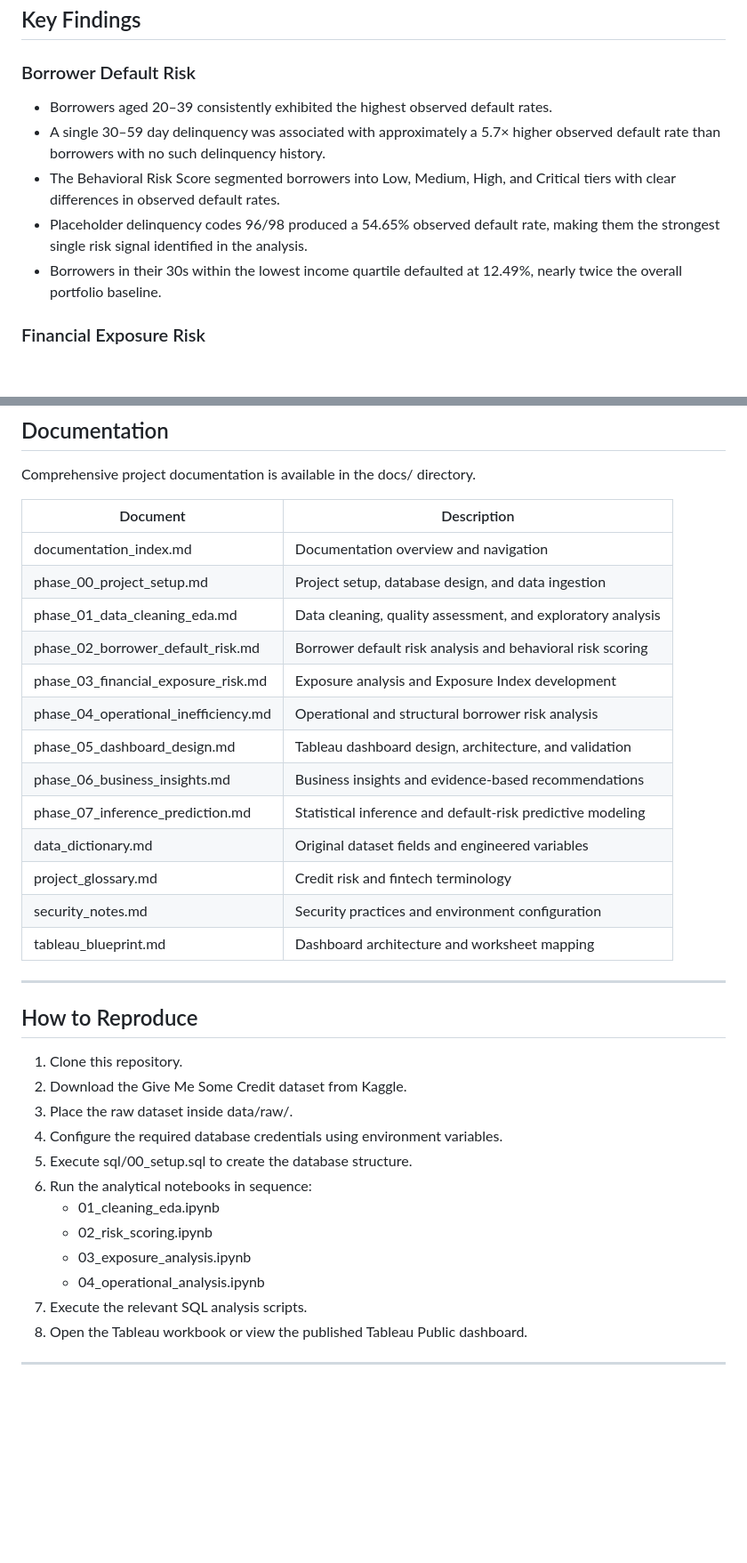
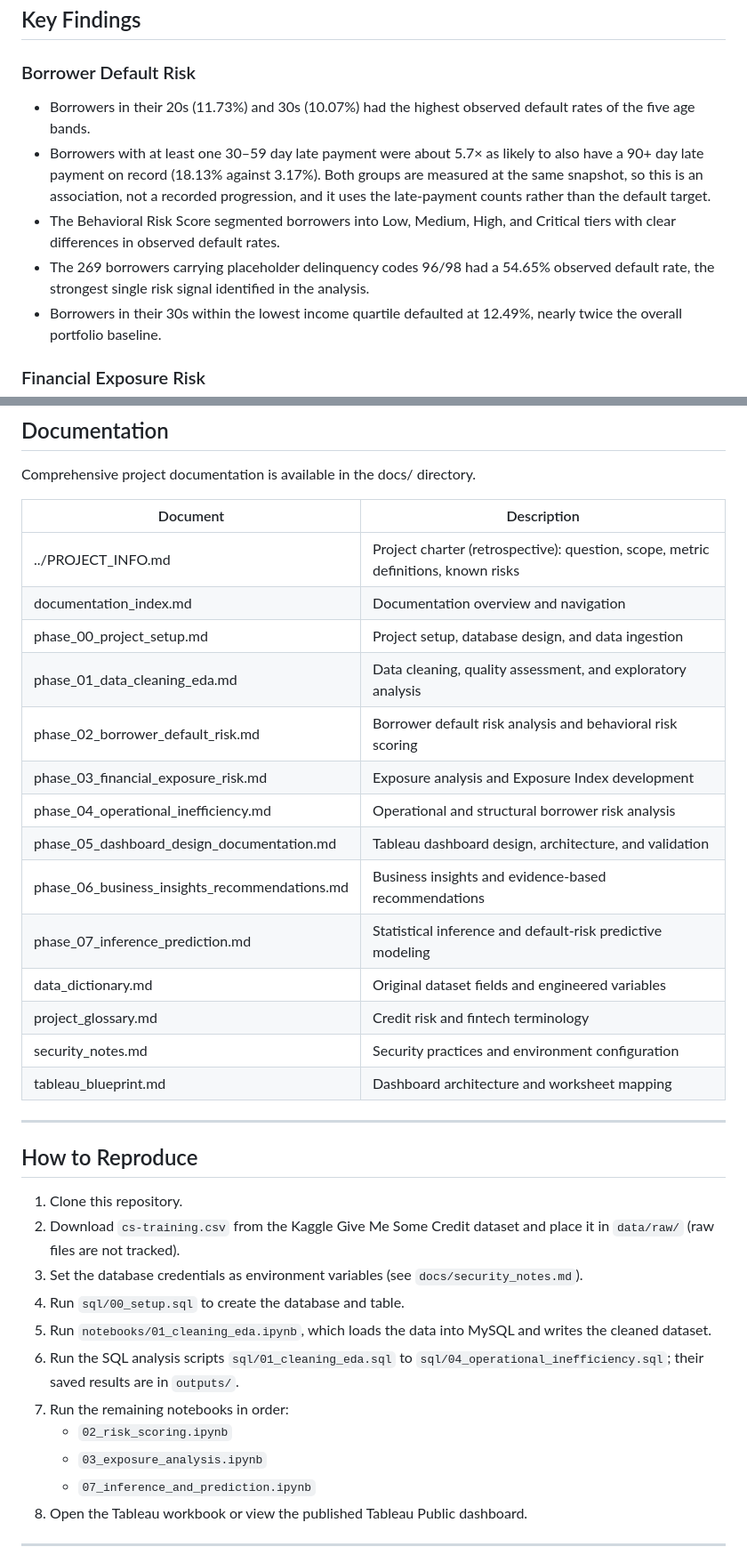
Before and after one commit to HarjiiBoss/fintech-credit-risk-analysis, a Markdown page: README.md, 2 parts joined by grey strips. Shown at 89% size. Rendered like a GitHub page; blank space fills up the shorter version.

```diff
--- a/README.md
+++ b/README.md
@@ -186,10 +189,10 @@ The workflow combines:
 
 ### Borrower Default Risk
 
-- Borrowers aged 20–39 consistently exhibited the highest observed default rates.
-- A single 30–59 day delinquency was associated with approximately a 5.7× higher observed default rate than borrowers with no such delinquency history.
+- Borrowers in their 20s (11.73%) and 30s (10.07%) had the highest observed default rates of the five age bands.
+- Borrowers with at least one 30–59 day late payment were about 5.7× as likely to also have a 90+ day late payment on record (18.13% against 3.17%). Both groups are measured at the same snapshot, so this is an association, not a recorded progression, and it uses the late-payment counts rather than the default target.
 - The Behavioral Risk Score segmented borrowers into Low, Medium, High, and Critical tiers with clear differences in observed default rates.
-- Placeholder delinquency codes 96/98 produced a 54.65% observed default rate, making them the strongest single risk signal identified in the analysis.
+- The 269 borrowers carrying placeholder delinquency codes 96/98 had a 54.65% observed default rate, the strongest single risk signal identified in the analysis.
 - Borrowers in their 30s within the lowest income quartile defaulted at 12.49%, nearly twice the overall portfolio baseline.
 
 ### Financial Exposure Risk
@@ -259,14 +263,15 @@ Comprehensive project documentation is available in the docs/ directory.
 
 | Document | Description |
 |---|---|
+| ../PROJECT_INFO.md | Project charter (retrospective): question, scope, metric definitions, known risks |
 | documentation_index.md | Documentation overview and navigation |
 | phase_00_project_setup.md | Project setup, database design, and data ingestion |
 | phase_01_data_cleaning_eda.md | Data cleaning, quality assessment, and exploratory analysis |
 | phase_02_borrower_default_risk.md | Borrower default risk analysis and behavioral risk scoring |
 | phase_03_financial_exposure_risk.md | Exposure analysis and Exposure Index development |
 | phase_04_operational_inefficiency.md | Operational and structural borrower risk analysis |
-| phase_05_dashboard_design.md | Tableau dashboard design, architecture, and validation |
-| phase_06_business_insights.md | Business insights and evidence-based recommendations |
+| phase_05_dashboard_design_documentation.md | Tableau dashboard design, architecture, and validation |
+| phase_06_business_insights_recommendations.md | Business insights and evidence-based recommendations |
 | phase_07_inference_prediction.md | Statistical inference and default-risk predictive modeling |
 | data_dictionary.md | Original dataset fields and engineered variables |
 | project_glossary.md | Credit risk and fintech terminology |
@@ -278,16 +283,15 @@ Comprehensive project documentation is available in the docs/ directory.
 ## How to Reproduce
 
 1. Clone this repository.
-2. Download the Give Me Some Credit dataset from Kaggle.
-3. Place the raw dataset inside data/raw/.
-4. Configure the required database credentials using environment variables.
-5. Execute sql/00_setup.sql to create the database structure.
-6. Run the analytical notebooks in sequence:
-   - 01_cleaning_eda.ipynb
-   - 02_risk_scoring.ipynb
-   - 03_exposure_analysis.ipynb
-   - 04_operational_analysis.ipynb
-7. Execute the relevant SQL analysis scripts.
+2. Download `cs-training.csv` from the Kaggle Give Me Some Credit dataset and place it in `data/raw/` (raw files are not tracked).
+3. Set the database credentials as environment variables (see `docs/security_notes.md`).
+4. Run `sql/00_setup.sql` to create the database and table.
+5. Run `notebooks/01_cleaning_eda.ipynb`, which loads the data into MySQL and writes the cleaned dataset.
+6. Run the SQL analysis scripts `sql/01_cleaning_eda.sql` to `sql/04_operational_inefficiency.sql`; their saved results are in `outputs/`.
+7. Run the remaining notebooks in order:
+   - `02_risk_scoring.ipynb`
+   - `03_exposure_analysis.ipynb`
+   - `07_inference_and_prediction.ipynb`
 8. Open the Tableau workbook or view the published Tableau Public dashboard.
 
 ---
```
Also changed, not shown: other parts of README.md (+30 -3 lines), PROJECT_INFO.md (added, +144 -0 lines), docs/documentation_index.md (+8 -5 lines), docs/phase_06_business_insights_recommendations.md (+6 -4 lines), tableau/screenshots/01_executive_overview.png, tableau/screenshots/02_borrower_default_risk.png, tableau/screenshots/03_financial_exposure_risk.png, tableau/screenshots/04_operational_inefficiency.png, 8 other files.
